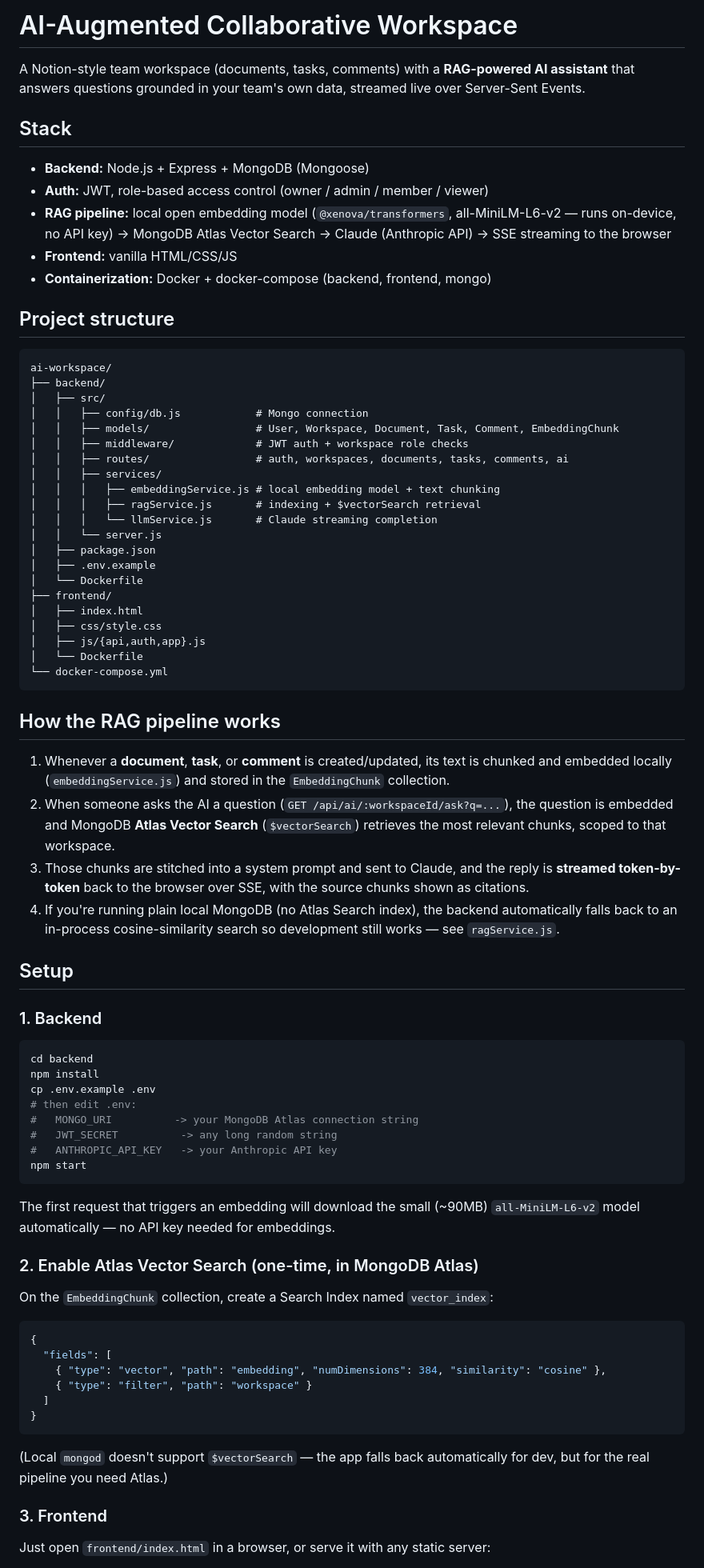
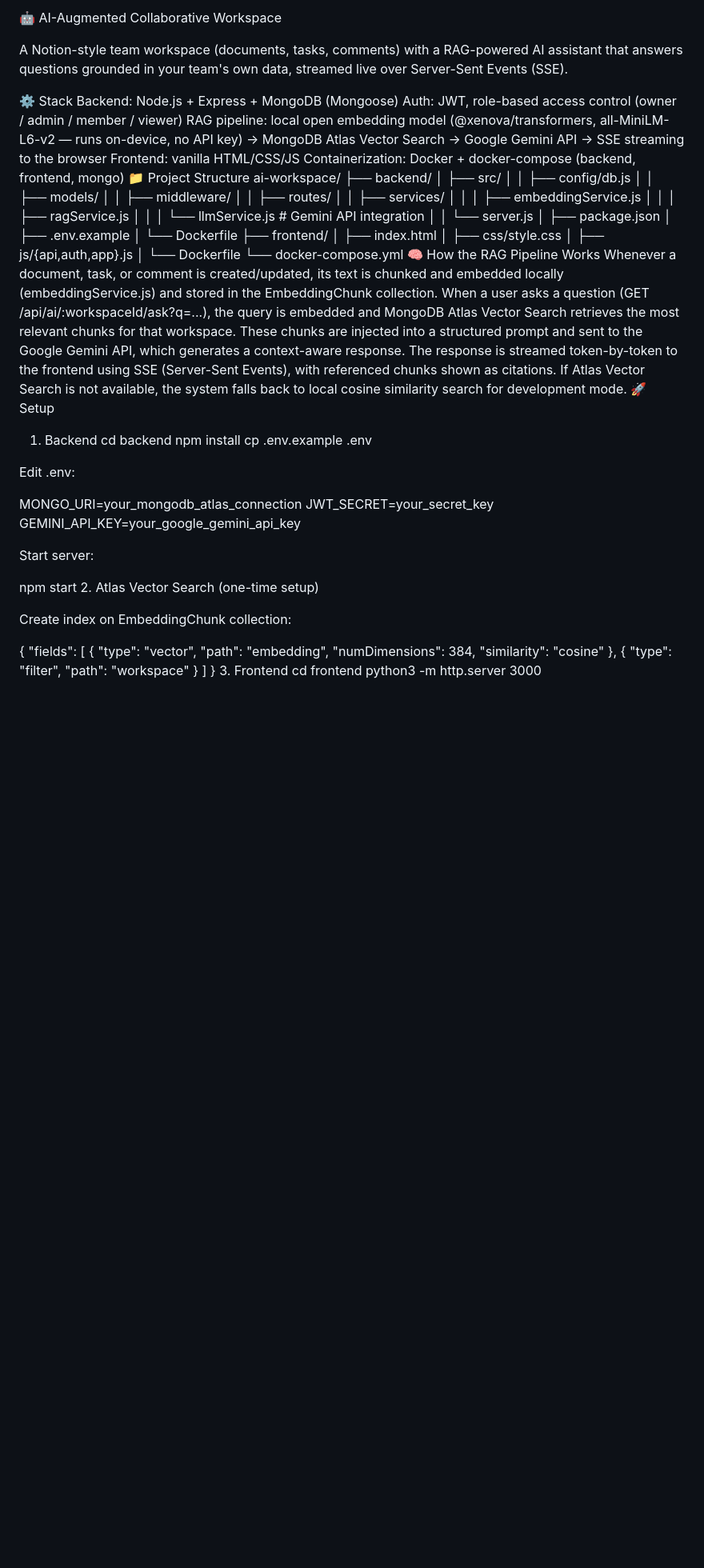
Before and after one commit to ganeshak711/NeuroDesk, a Markdown page: README.md, the part around one of its changes. Shown at 80% size. Drawn GitHub-style; blank space fills up the shorter version.

````diff
--- a/README.md
+++ b/README.md
@@ -1,29 +1,25 @@
-# AI-Augmented Collaborative Workspace
+🤖 AI-Augmented Collaborative Workspace
 
-A Notion-style team workspace (documents, tasks, comments) with a **RAG-powered AI assistant** that answers questions grounded in your team's own data, streamed live over Server-Sent Events.
+A Notion-style team workspace (documents, tasks, comments) with a RAG-powered AI assistant that answers questions grounded in your team's own data, streamed live over Server-Sent Events (SSE).
 
-## Stack
-
-- **Backend:** Node.js + Express + MongoDB (Mongoose)
-- **Auth:** JWT, role-based access control (owner / admin / member / viewer)
-- **RAG pipeline:** local open embedding model (`@xenova/transformers`, all-MiniLM-L6-v2 — runs on-device, no API key) → MongoDB Atlas Vector Search → Claude (Anthropic API) → SSE streaming to the browser
-- **Frontend:** vanilla HTML/CSS/JS
-- **Containerization:** Docker + docker-compose (backend, frontend, mongo)
-
-## Project structure
-
-```
+⚙️ Stack
+Backend: Node.js + Express + MongoDB (Mongoose)
+Auth: JWT, role-based access control (owner / admin / member / viewer)
+RAG pipeline: local open embedding model (@xenova/transformers, all-MiniLM-L6-v2 — runs on-device, no API key) → MongoDB Atlas Vector Search → Google Gemini API → SSE streaming to the browser
+Frontend: vanilla HTML/CSS/JS
+Containerization: Docker + docker-compose (backend, frontend, mongo)
+📁 Project Structure
 ai-workspace/
 ├── backend/
 │   ├── src/
-│   │   ├── config/db.js            # Mongo connection
-│   │   ├── models/                 # User, Workspace, Document, Task, Comment, EmbeddingChunk
-│   │   ├── middleware/             # JWT auth + workspace role checks
-│   │   ├── routes/                 # auth, workspaces, documents, tasks, comments, ai
+│   │   ├── config/db.js
+│   │   ├── models/
+│   │   ├── middleware/
+│   │   ├── routes/
 │   │   ├── services/
-│   │   │   ├── embeddingService.js # local embedding model + text chunking
-│   │   │   ├── ragService.js       # indexing + $vectorSearch retrieval
-│   │   │   └── llmService.js       # Claude streaming completion
+│   │   │   ├── embeddingService.js
+│   │   │   ├── ragService.js
+│   │   │   └── llmService.js   # Gemini API integration
 │   │   └── server.js
 │   ├── package.json
 │   ├── .env.example
@@ -34,51 +30,37 @@ ai-workspace/
 │   ├── js/{api,auth,app}.js
 │   └── Dockerfile
 └── docker-compose.yml
-```
-
-## How the RAG pipeline works
-
-1. Whenever a **document**, **task**, or **comment** is created/updated, its text is chunked and embedded locally (`embeddingService.js`) and stored in the `EmbeddingChunk` collection.
-2. When someone asks the AI a question (`GET /api/ai/:workspaceId/ask?q=...`), the question is embedded and MongoDB **Atlas Vector Search** (`$vectorSearch`) retrieves the most relevant chunks, scoped to that workspace.
-3. Those chunks are stitched into a system prompt and sent to Claude, and the reply is **streamed token-by-token** back to the browser over SSE, with the source chunks shown as citations.
-4. If you're running plain local MongoDB (no Atlas Search index), the backend automatically falls back to an in-process cosine-similarity search so development still works — see `ragService.js`.
-
-## Setup
-
-### 1. Backend
-
-```bash
+🧠 How the RAG Pipeline Works
+Whenever a document, task, or comment is created/updated, its text is chunked and embedded locally (embeddingService.js) and stored in the EmbeddingChunk collection.
+When a user asks a question (GET /api/ai/:workspaceId/ask?q=...), the query is embedded and MongoDB Atlas Vector Search retrieves the most relevant chunks for that workspace.
+These chunks are injected into a structured prompt and sent to the Google Gemini API, which generates a context-aware response.
+The response is streamed token-by-token to the frontend using SSE (Server-Sent Events), with referenced chunks shown as citations.
+If Atlas Vector Search is not available, the system falls back to local cosine similarity search for development mode.
+🚀 Setup
+1. Backend
 cd backend
 npm install
 cp .env.example .env
-# then edit .env:
-#   MONGO_URI          -> your MongoDB Atlas connection string
-#   JWT_SECRET          -> any long random string
-#   ANTHROPIC_API_KEY   -> your Anthropic API key
+
+Edit .env:
+
+MONGO_URI=your_mongodb_atlas_connection
+JWT_SECRET=your_secret_key
+GEMINI_API_KEY=your_google_gemini_api_key
+
+Start server:
+
 npm start
-```
+2. Atlas Vector Search (one-time setup)
 
-The first request that triggers an embedding will download the small (~90MB) `all-MiniLM-L6-v2` model automatically — no API key needed for embeddings.
+Create index on EmbeddingChunk collection:
 
-### 2. Enable Atlas Vector Search (one-time, in MongoDB Atlas)
-
-On the `EmbeddingChunk` collection, create a Search Index named `vector_index`:
-
-```json
 {
   "fields": [
     { "type": "vector", "path": "embedding", "numDimensions": 384, "similarity": "cosine" },
     { "type": "filter", "path": "workspace" }
   ]
 }
-```
-
-(Local `mongod` doesn't support `$vectorSearch` — the app falls back automatically for dev, but for the real pipeline you need Atlas.)
-
-### 3. Frontend
-
-Just open `frontend/index.html` in a browser, or serve it with any static server:
-
-```bash
+3. Frontend
 cd frontend
 python3 -m http.server 3000
````
Also changed, not shown: other parts of README.md (+17 -24 lines).
